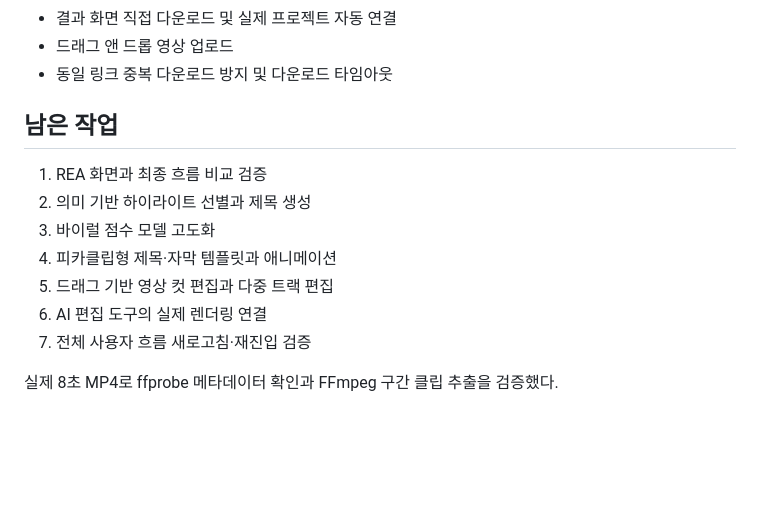
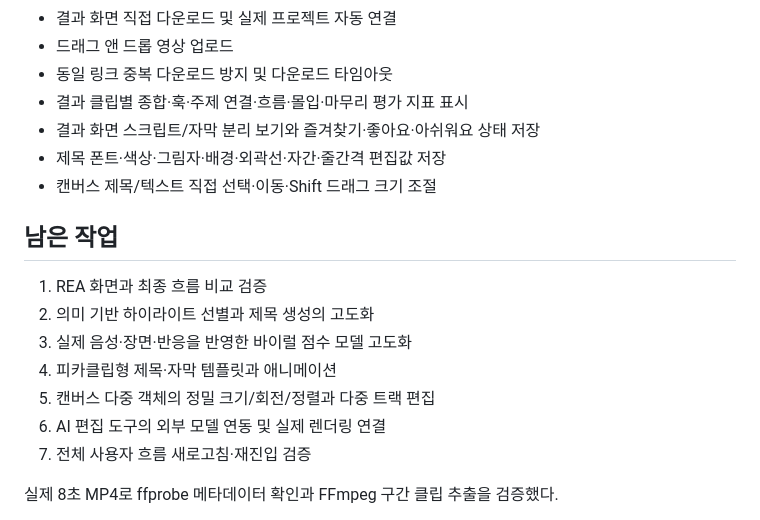
Before and after one commit to 0325658283sky-sys/sky_clip, a Markdown page: PROJECT_STATUS.md, the part around the change. Drawn GitHub-style; blank space fills up the shorter version.

Commit message:
update result and editor progress

```diff
--- a/PROJECT_STATUS.md
+++ b/PROJECT_STATUS.md
@@ -39,15 +39,19 @@ REA로 관찰한 FikaClip의 사용자 흐름을 근거로, 회원·결제를
 - 결과 화면 직접 다운로드 및 실제 프로젝트 자동 연결
 - 드래그 앤 드롭 영상 업로드
 - 동일 링크 중복 다운로드 방지 및 다운로드 타임아웃
+- 결과 클립별 종합·훅·주제 연결·흐름·몰입·마무리 평가 지표 표시
+- 결과 화면 스크립트/자막 분리 보기와 즐겨찾기·좋아요·아쉬워요 상태 저장
+- 제목 폰트·색상·그림자·배경·외곽선·자간·줄간격 편집값 저장
+- 캔버스 제목/텍스트 직접 선택·이동·Shift 드래그 크기 조절
 
 ## 남은 작업
 
 1. REA 화면과 최종 흐름 비교 검증
-2. 의미 기반 하이라이트 선별과 제목 생성
-3. 바이럴 점수 모델 고도화
+2. 의미 기반 하이라이트 선별과 제목 생성의 고도화
+3. 실제 음성·장면·반응을 반영한 바이럴 점수 모델 고도화
 4. 피카클립형 제목·자막 템플릿과 애니메이션
-5. 드래그 기반 영상 컷 편집과 다중 트랙 편집
-6. AI 편집 도구의 실제 렌더링 연결
+5. 캔버스 다중 객체의 정밀 크기/회전/정렬과 다중 트랙 편집
+6. AI 편집 도구의 외부 모델 연동 및 실제 렌더링 연결
 7. 전체 사용자 흐름 새로고침·재진입 검증
 
 실제 8초 MP4로 ffprobe 메타데이터 확인과 FFmpeg 구간 클립 추출을 검증했다.
```
